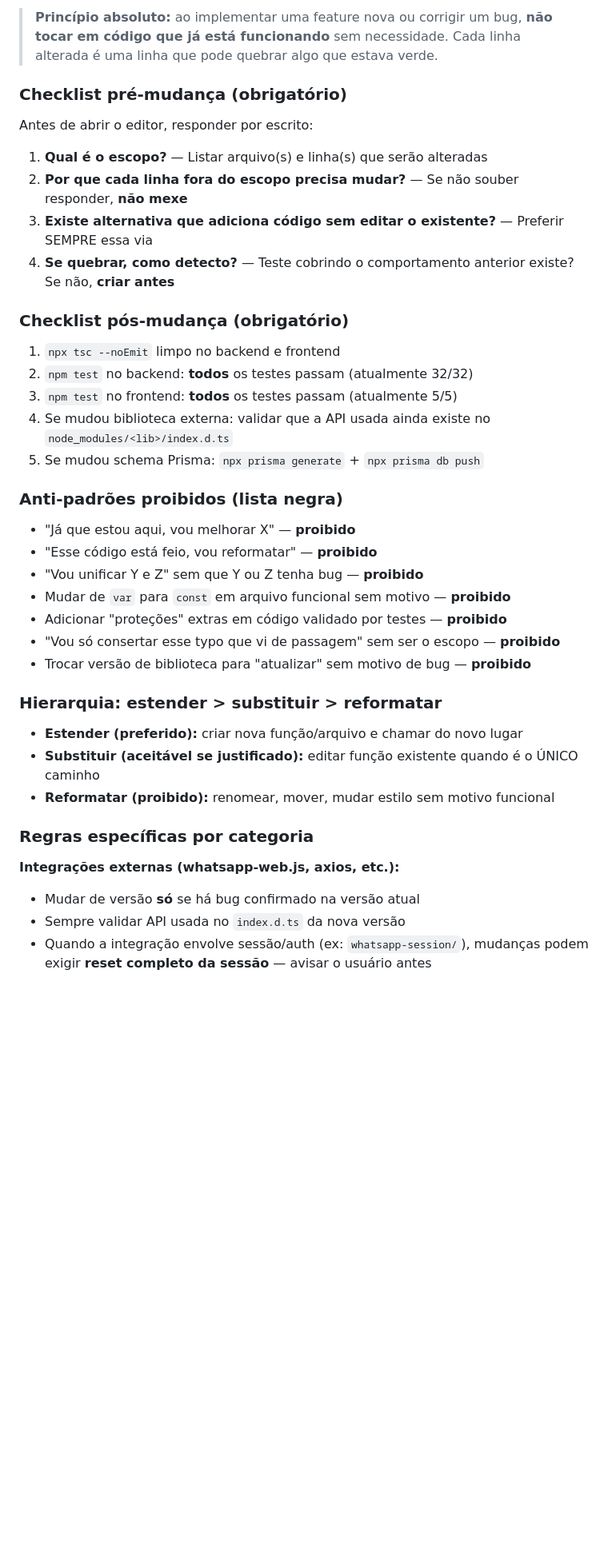
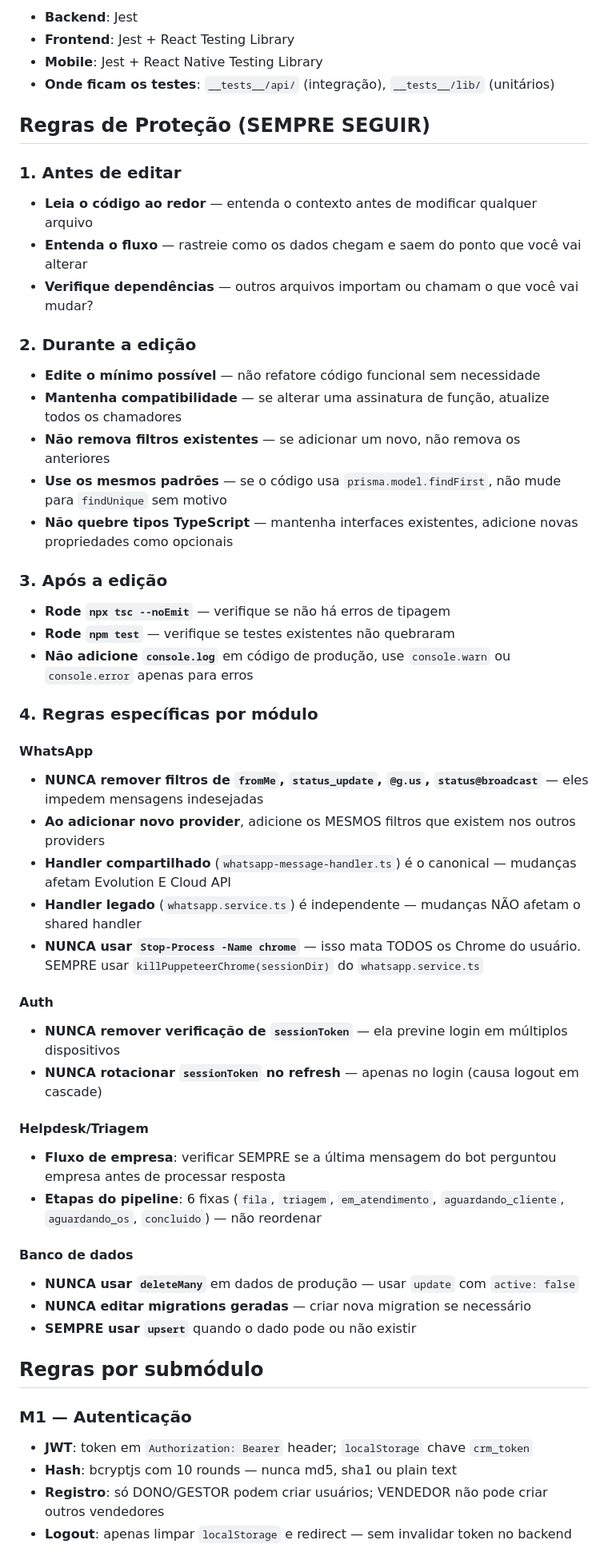
Before and after one commit to MLouzeiro/codehelp, a Markdown page: AGENTS.md, the part around one of its changes. Shown at 80% size. Rendered like a GitHub page; blank space fills up the shorter version.

```diff
--- a/AGENTS.md
+++ b/AGENTS.md
@@ -114,43 +115,55 @@ npm run reset:keep-session # Reset sem apagar sessão WA
 
-> **Princípio absoluto:** ao implementar uma feature nova ou corrigir um bug, **não tocar em código que já está funcionando** sem necessidade. Cada linha alterada é uma linha que pode quebrar algo que estava verde.
+- **Backend**: Jest
+- **Frontend**: Jest + React Testing Library
+- **Mobile**: Jest + React Native Testing Library
+- **Onde ficam os testes**: `__tests__/api/` (integração), `__tests__/lib/` (unitários)
 
-### Checklist pré-mudança (obrigatório)
+## Regras de Proteção (SEMPRE SEGUIR)
 
-Antes de abrir o editor, responder por escrito:
+### 1. Antes de editar
+- **Leia o código ao redor** — entenda o contexto antes de modificar qualquer arquivo
+- **Entenda o fluxo** — rastreie como os dados chegam e saem do ponto que você vai alterar
+- **Verifique dependências** — outros arquivos importam ou chamam o que você vai mudar?
 
-1. **Qual é o escopo?** — Listar arquivo(s) e linha(s) que serão alteradas
-2. **Por que cada linha fora do escopo precisa mudar?** — Se não souber responder, **não mexe**
-3. **Existe alternativa que adiciona código sem editar o existente?** — Preferir SEMPRE essa via
-4. **Se quebrar, como detecto?** — Teste cobrindo o comportamento anterior existe? Se não, **criar antes**
+### 2. Durante a edição
+- **Edite o mínimo possível** — não refatore código funcional sem necessidade
+- **Mantenha compatibilidade** — se alterar uma assinatura de função, atualize todos os chamadores
+- **Não remova filtros existentes** — se adicionar um novo, não remova os anteriores
+- **Use os mesmos padrões** — se o código usa `prisma.model.findFirst`, não mude para `findUnique` sem motivo
+- **Não quebre tipos TypeScript** — mantenha interfaces existentes, adicione novas propriedades como opcionais
 
-### Checklist pós-mudança (obrigatório)
+### 3. Após a edição
+- **Rode `npx tsc --noEmit`** — verifique se não há erros de tipagem
+- **Rode `npm test`** — verifique se testes existentes não quebraram
+- **Não adicione `console.log`** em código de produção, use `console.warn` ou `console.error` apenas para erros
 
-1. `npx tsc --noEmit` limpo no backend e frontend
-2. `npm test` no backend: **todos** os testes passam (atualmente 32/32)
-3. `npm test` no frontend: **todos** os testes passam (atualmente 5/5)
-4. Se mudou biblioteca externa: validar que a API usada ainda existe no `node_modules/<lib>/index.d.ts`
-5. Se mudou schema Prisma: `npx prisma generate` + `npx prisma db push`
+### 4. Regras específicas por módulo
 
-### Anti-padrões proibidos (lista negra)
+#### WhatsApp
+- **NUNCA remover filtros de `fromMe`, `status_update`, `@g.us`, `status@broadcast`** — eles impedem mensagens indesejadas
+- **Ao adicionar novo provider**, adicione os MESMOS filtros que existem nos outros providers
+- **Handler compartilhado** (`whatsapp-message-handler.ts`) é o canonical — mudanças afetam Evolution E Cloud API
+- **Handler legado** (`whatsapp.service.ts`) é independente — mudanças NÃO afetam o shared handler
+- **NUNCA usar `Stop-Process -Name chrome`** — isso mata TODOS os Chrome do usuário. SEMPRE usar `killPuppeteerChrome(sessionDir)` do `whatsapp.service.ts`
 
-- "Já que estou aqui, vou melhorar X" — **proibido**
-- "Esse código está feio, vou reformatar" — **proibido**
-- "Vou unificar Y e Z" sem que Y ou Z tenha bug — **proibido**
-- Mudar de `var` para `const` em arquivo funcional sem motivo — **proibido**
-- Adicionar "proteções" extras em código validado por testes — **proibido**
-- "Vou só consertar esse typo que vi de passagem" sem ser o escopo — **proibido**
-- Trocar versão de biblioteca para "atualizar" sem motivo de bug — **proibido**
+#### Auth
+- **NUNCA remover verificação de `sessionToken`** — ela previne login em múltiplos dispositivos
+- **NUNCA rotacionar `sessionToken` no refresh** — apenas no login (causa logout em cascade)
 
-### Hierarquia: estender > substituir > reformatar
+#### Helpdesk/Triagem
+- **Fluxo de empresa**: verificar SEMPRE se a última mensagem do bot perguntou empresa antes de processar resposta
+- **Etapas do pipeline**: 6 fixas (`fila`, `triagem`, `em_atendimento`, `aguardando_cliente`, `aguardando_os`, `concluido`) — não reordenar
 
-- **Estender (preferido):** criar nova função/arquivo e chamar do novo lugar
-- **Substituir (aceitável se justificado):** editar função existente quando é o ÚNICO caminho
-- **Reformatar (proibido):** renomear, mover, mudar estilo sem motivo funcional
+#### Banco de dados
+- **NUNCA usar `deleteMany`** em dados de produção — usar `update` com `active: false`
+- **NUNCA editar migrations geradas** — criar nova migration se necessário
+- **SEMPRE usar `upsert`** quando o dado pode ou não existir
 
-### Regras específicas por categoria
+## Regras por submódulo
 
-**Integrações externas (whatsapp-web.js, axios, etc.):**
-- Mudar de versão **só** se há bug confirmado na versão atual
-- Sempre validar API usada no `index.d.ts` da nova versão
-- Quando a integração envolve sessão/auth (ex: `whatsapp-session/`), mudanças podem exigir **reset completo da sessão** — avisar o usuário antes
+### M1 — Autenticação
+- **JWT**: token em `Authorization: Bearer` header; `localStorage` chave `crm_token`
+- **Hash**: bcryptjs com 10 rounds — nunca md5, sha1 ou plain text
+- **Registro**: só DONO/GESTOR podem criar usuários; VENDEDOR não pode criar outros vendedores
+- **Logout**: apenas limpar `localStorage` e redirect — sem invalidar token no backend
 
```
Also changed, not shown: other parts of AGENTS.md (+165 -128 lines).
